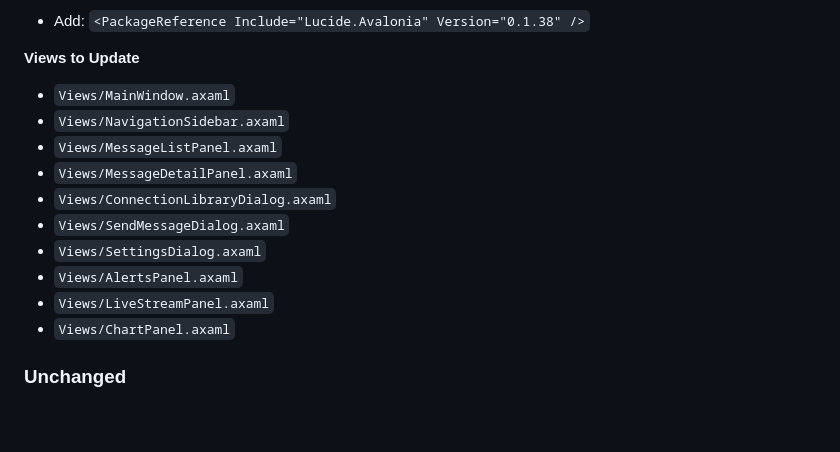
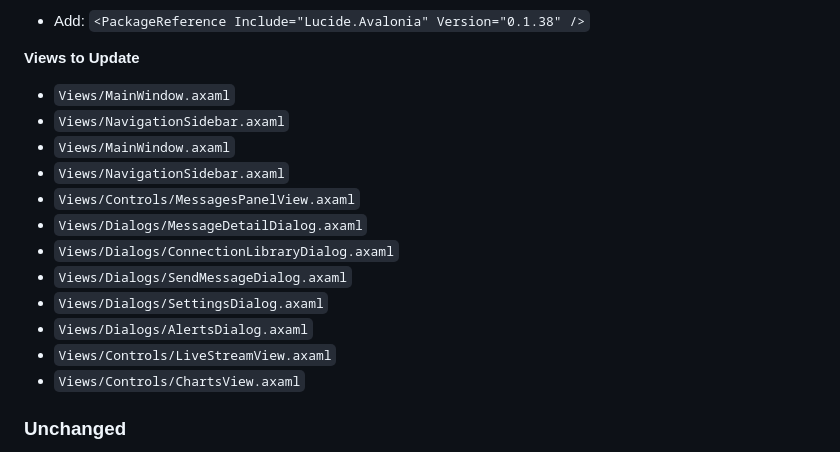
Before and after one commit to soliktomasz/BusLane, a Markdown page: docs/plans/2026-01-17-lucide-icons-migration.md, the part around the change. Rendered like a GitHub page; blank space fills up the shorter version.

Commit message:
Update docs/plans/2026-01-17-lucide-icons-migration.md
Co-authored-by: greptile-apps[bot] <165735046+greptile-apps[bot]@users.noreply.github.com>

```diff
--- a/docs/plans/2026-01-17-lucide-icons-migration.md
+++ b/docs/plans/2026-01-17-lucide-icons-migration.md
@@ -135,14 +135,16 @@ Key differences:
 **Views to Update**
 - `Views/MainWindow.axaml`
 - `Views/NavigationSidebar.axaml`
-- `Views/MessageListPanel.axaml`
-- `Views/MessageDetailPanel.axaml`
-- `Views/ConnectionLibraryDialog.axaml`
-- `Views/SendMessageDialog.axaml`
-- `Views/SettingsDialog.axaml`
-- `Views/AlertsPanel.axaml`
-- `Views/LiveStreamPanel.axaml`
-- `Views/ChartPanel.axaml`
+- `Views/MainWindow.axaml`
+- `Views/NavigationSidebar.axaml`
+- `Views/Controls/MessagesPanelView.axaml`
+- `Views/Dialogs/MessageDetailDialog.axaml`
+- `Views/Dialogs/ConnectionLibraryDialog.axaml`
+- `Views/Dialogs/SendMessageDialog.axaml`
+- `Views/Dialogs/SettingsDialog.axaml`
+- `Views/Dialogs/AlertsDialog.axaml`
+- `Views/Controls/LiveStreamView.axaml`
+- `Views/Controls/ChartsView.axaml`
 
 ### Unchanged
 - Custom bus logo in `NavigationSidebar.axaml` (inline Canvas)
```
